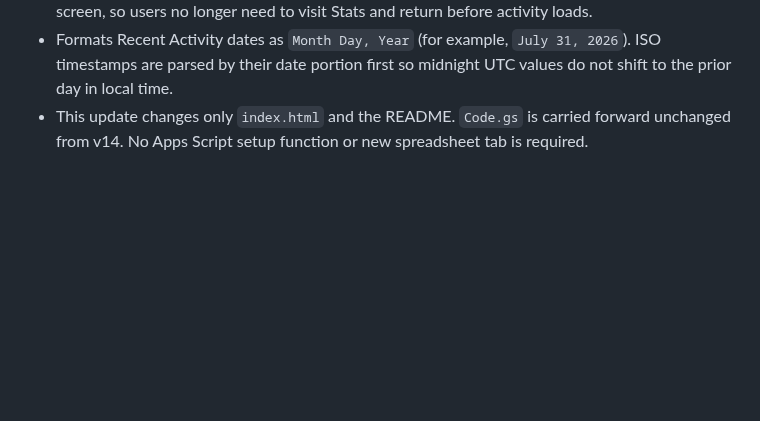
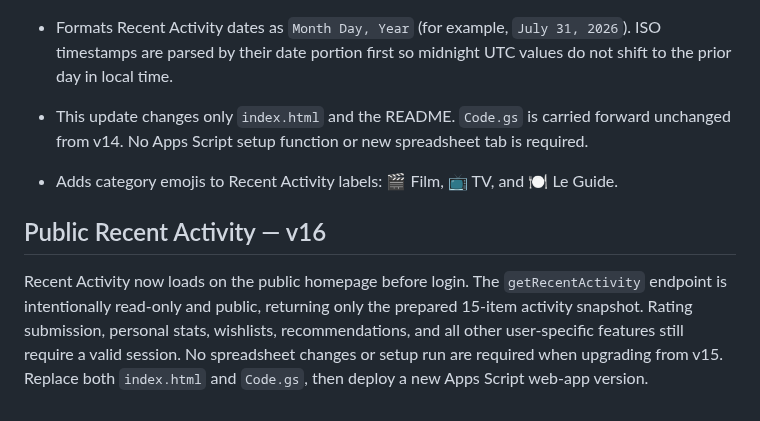
Before and after one commit to cine-file/rate, a Markdown page: README.md, the part around the change. Drawn GitHub-style; blank space fills up the shorter version.

```diff
--- a/README.md
+++ b/README.md
@@ -423,3 +423,10 @@ After deploying v14, run `rebuildRecentActivitySnapshot` once, or run `setupActi
 - Fixes the first homepage visit so Recent Activity is requested immediately after session restoration. The site now enters Home through `goHome()` instead of only displaying the Home screen, so users no longer need to visit Stats and return before activity loads.
 - Formats Recent Activity dates as `Month Day, Year` (for example, `July 31, 2026`). ISO timestamps are parsed by their date portion first so midnight UTC values do not shift to the prior day in local time.
 - This update changes only `index.html` and the README. `Code.gs` is carried forward unchanged from v14. No Apps Script setup function or new spreadsheet tab is required.
+
+- Adds category emojis to Recent Activity labels: 🎬 Film, 📺 TV, and 🍽️ Le Guide.
+
+
+## Public Recent Activity — v16
+
+Recent Activity now loads on the public homepage before login. The `getRecentActivity` endpoint is intentionally read-only and public, returning only the prepared 15-item activity snapshot. Rating submission, personal stats, wishlists, recommendations, and all other user-specific features still require a valid session. No spreadsheet changes or setup run are required when upgrading from v15. Replace both `index.html` and `Code.gs`, then deploy a new Apps Script web-app version.
```
